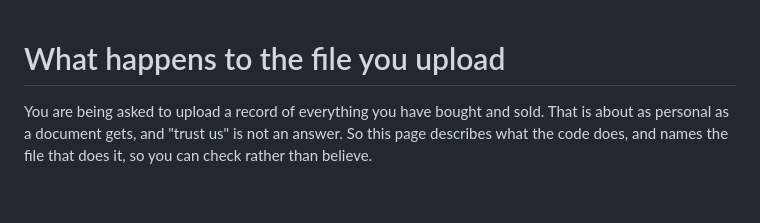
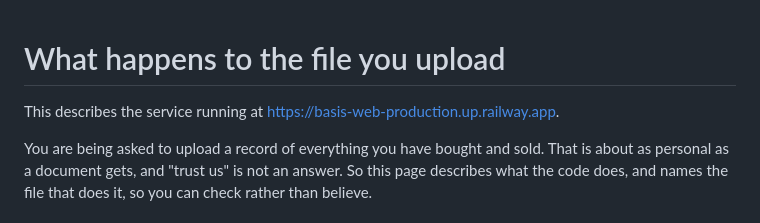
Before and after one commit to lgoyal6/basis, a Markdown page: PRIVACY.md, the part around the change. Rendered like a GitHub page; blank space fills up the shorter version.

```diff
--- a/PRIVACY.md
+++ b/PRIVACY.md
@@ -1,4 +1,6 @@
 # What happens to the file you upload
+
+This describes the service running at https://basis-web-production.up.railway.app.
 
 You are being asked to upload a record of everything you have bought and sold. That is about
 as personal as a document gets, and "trust us" is not an answer. So this page describes what
```
Also changed, not shown: README.md (+7 -1 lines).
